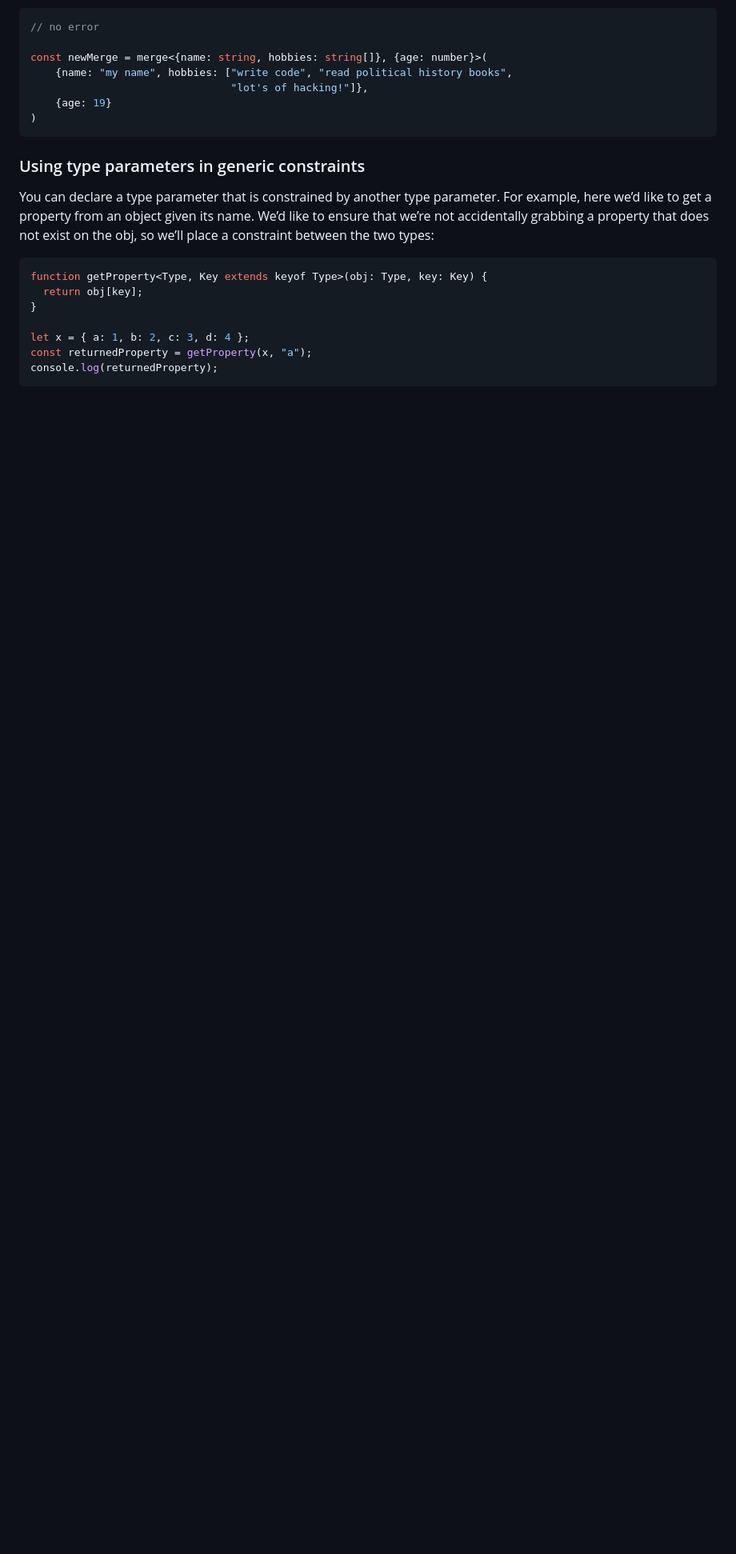
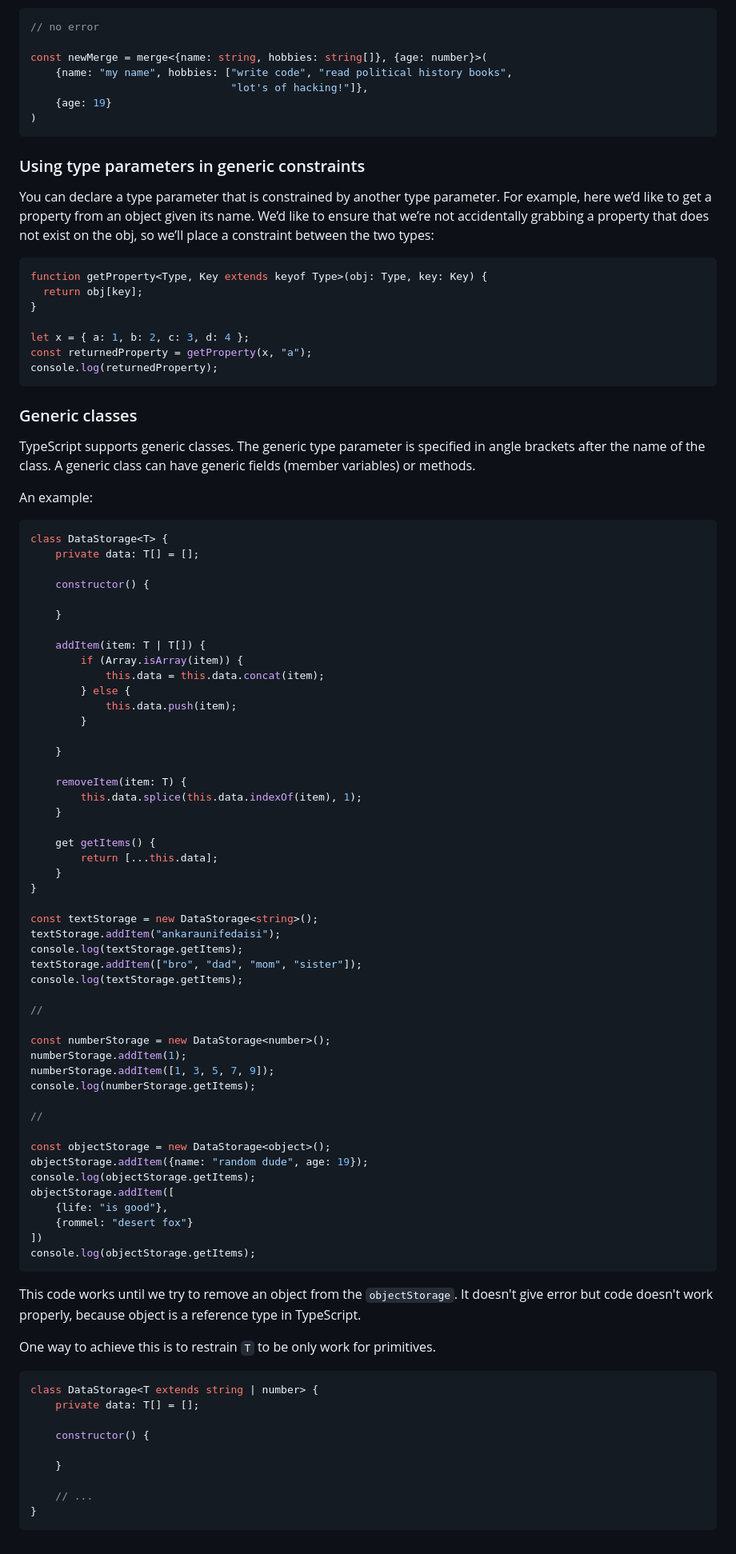
Before and after one commit to 999-juiceWRLD/tsc-typescript, a Markdown page: README.md, the part around the change. Shown: that part at 80% size. GitHub-like rendering; blank space fills up the shorter version.

Commit message:
add generic classes

````diff
--- a/README.md
+++ b/README.md
@@ -617,3 +617,76 @@ let x = { a: 1, b: 2, c: 3, d: 4 };
 const returnedProperty = getProperty(x, "a");
 console.log(returnedProperty);
 ```
+
+### Generic classes
+
+TypeScript supports generic classes. The generic type parameter is specified in angle brackets after the name of the class. A generic class can have generic fields (member variables) or methods.
+
+An example:
+
+```typescript
+class DataStorage<T> {
+    private data: T[] = [];
+
+    constructor() {
+
+    }
+
+    addItem(item: T | T[]) {
+        if (Array.isArray(item)) {
+            this.data = this.data.concat(item);
+        } else {
+            this.data.push(item);
+        }
+
+    }
+
+    removeItem(item: T) {
+        this.data.splice(this.data.indexOf(item), 1);
+    }
+
+    get getItems() {
+        return [...this.data];
+    }
+}
+
+const textStorage = new DataStorage<string>();
+textStorage.addItem("ankaraunifedaisi");
+console.log(textStorage.getItems);
+textStorage.addItem(["bro", "dad", "mom", "sister"]);
+console.log(textStorage.getItems);
+
+//
+
+const numberStorage = new DataStorage<number>();
+numberStorage.addItem(1);
+numberStorage.addItem([1, 3, 5, 7, 9]);
+console.log(numberStorage.getItems);
+
+//
+
+const objectStorage = new DataStorage<object>();
+objectStorage.addItem({name: "random dude", age: 19});
+console.log(objectStorage.getItems);
+objectStorage.addItem([
+    {life: "is good"},
+    {rommel: "desert fox"}
+])
+console.log(objectStorage.getItems);
+```
+
+This code works until we try to remove an object from the `objectStorage`. It doesn't give error but code doesn't work properly, because object is a reference type in TypeScript.
+
+One way to achieve this is to restrain `T` to be only work for primitives.
+
+```typescript
+class DataStorage<T extends string | number> {
+    private data: T[] = [];
+
+    constructor() {
+
+    }
+
+    // ...
+}
+```
````
